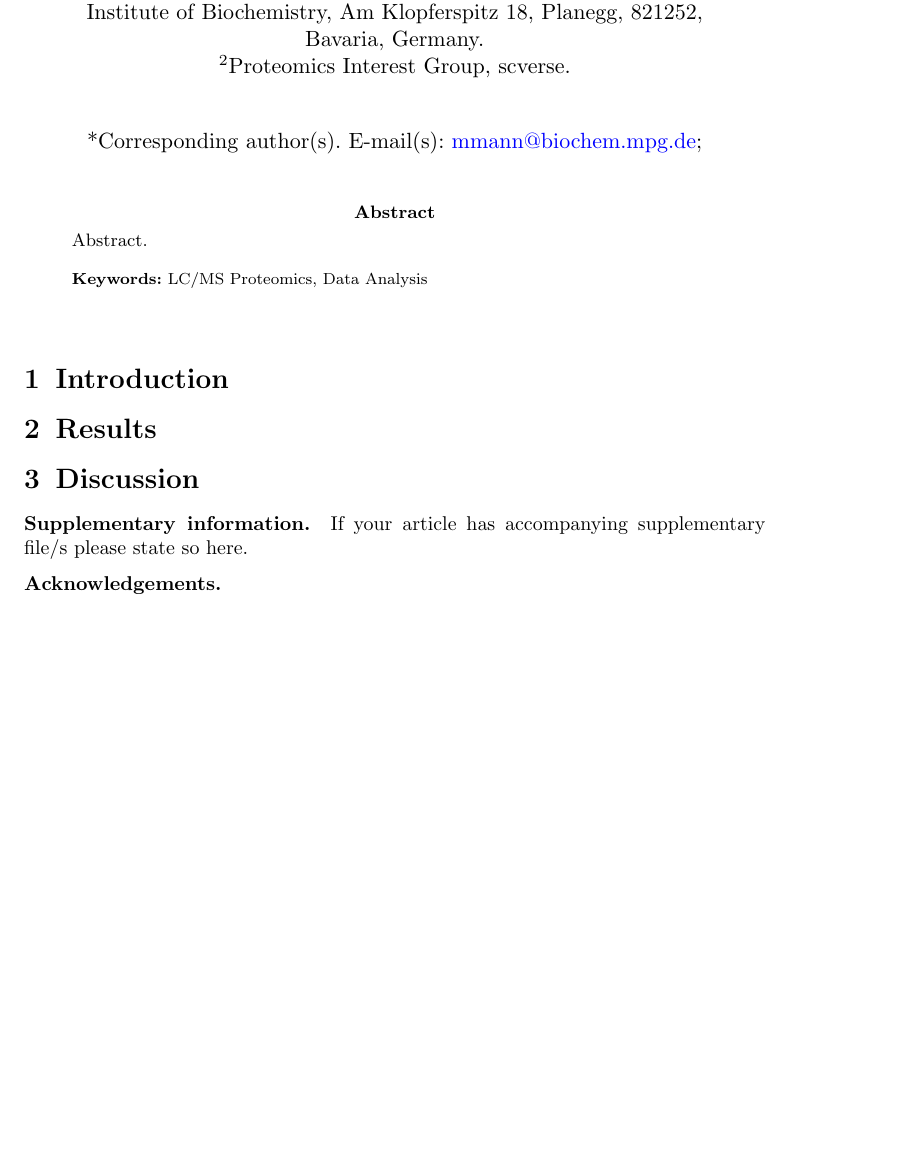
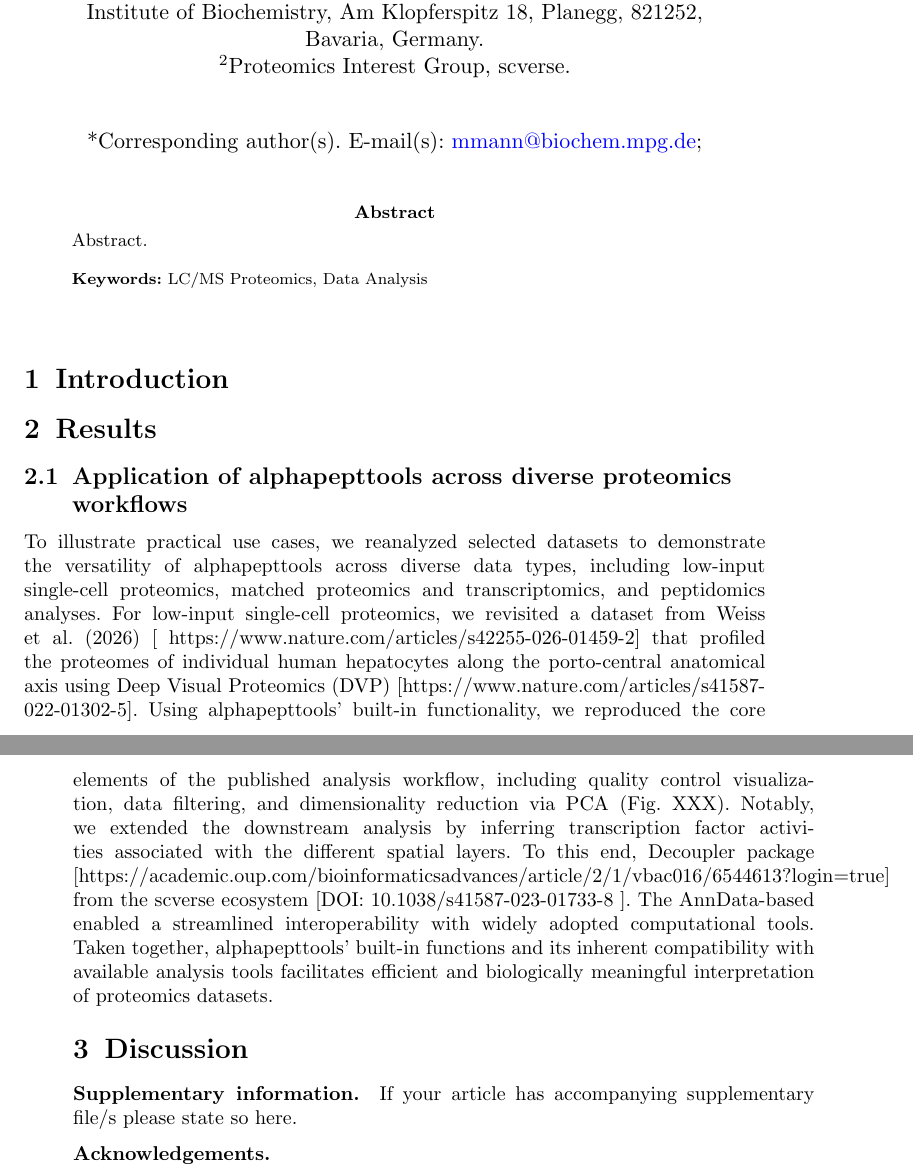
Before and after one commit to MannLabs/alphapepttools-manuscript, a LaTeX paper (manuscript/manuscript.tex): part of page 1 of 2 before the commit and two parts of pages 1 and 2 of 2 after it, the two joined at a grey line, cut so that both start at the same text, the shorter picture padded with empty space. Compiled offline with pdfLaTeX.

Commit message:
add result subsectio on scDVP usecase

```diff
--- a/manuscript/manuscript.tex
+++ b/manuscript/manuscript.tex
@@ -76,6 +76,11 @@
 
 \section{Results}\label{sec:results}
 % \section, \subsection, \subsubsection
+\subsection{Application of alphapepttools across diverse proteomics workflows}
+To illustrate practical use cases, we reanalyzed selected datasets to demonstrate the versatility of alphapepttools across diverse data types, including low-input single-cell proteomics, matched proteomics and transcriptomics, and peptidomics analyses.
+For low-input single-cell proteomics, we revisited a dataset from Weiss et al. (2026) [ https://www.nature.com/articles/s42255-026-01459-2] that profiled the proteomes of individual human hepatocytes along the porto-central anatomical axis using Deep Visual Proteomics (DVP) [https://www.nature.com/articles/s41587-022-01302-5]. Using alphapepttools' built-in functionality, we reproduced the core elements of the published analysis workflow, including quality control visualization, data filtering, and dimensionality reduction via PCA (Fig. XXX).
+Notably, we extended the downstream analysis by inferring transcription factor activities associated with the different spatial layers. To this end, Decoupler package [https://academic.oup.com/bioinformaticsadvances/article/2/1/vbac016/6544613?login=true] from the scverse ecosystem [DOI: 10.1038/s41587-023-01733-8 ]. The AnnData-based enabled a streamlined interoperability with widely adopted computational tools.
+Taken together, alphapepttools' built-in functions and its inherent compatibility with available analysis tools facilitates efficient and biologically meaningful interpretation of proteomics datasets.
 
 \section{Discussion}\label{sec:discussion}
 
```
